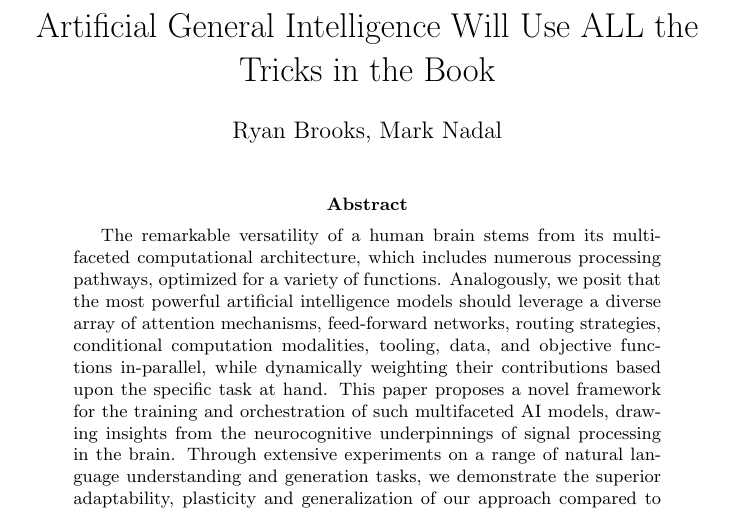
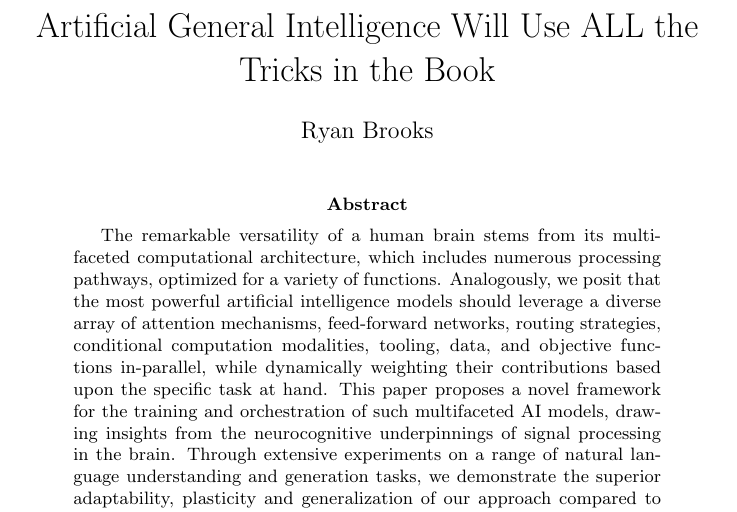
Before and after one commit to 0-5788719150923125/praxis, a LaTeX paper (research/main.tex): part of page 1 of 3, cut so that both start at the same text. Compiled offline with pdfLaTeX.

Commit message:
until then

```diff
--- a/research/main.tex
+++ b/research/main.tex
@@ -3,7 +3,7 @@
 \begin{document}
 
 \title{Artificial General Intelligence Will Use ALL the Tricks in the Book}
-\author{Ryan Brooks, Mark Nadal}
+\author{Ryan Brooks}
 \date{}
 
 \maketitle
```
Also changed, not shown: research/main.pdf.
